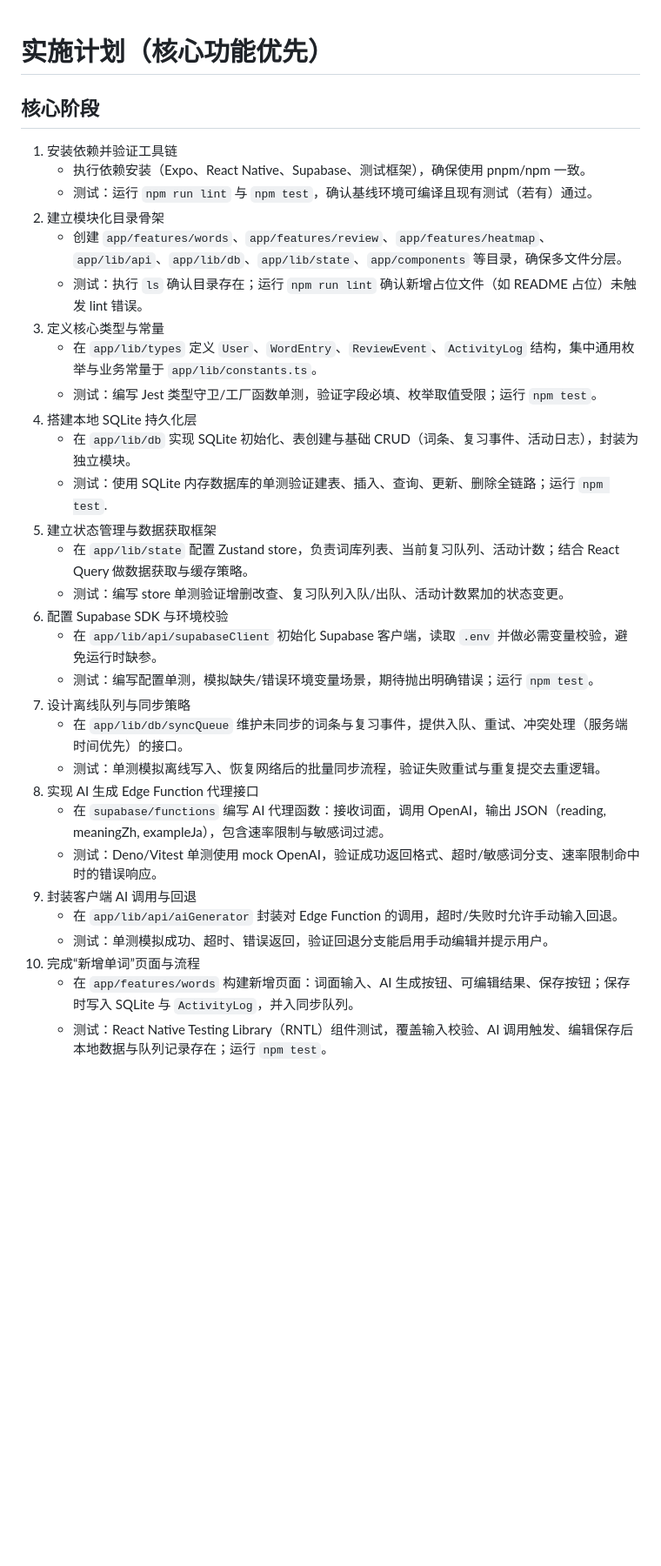
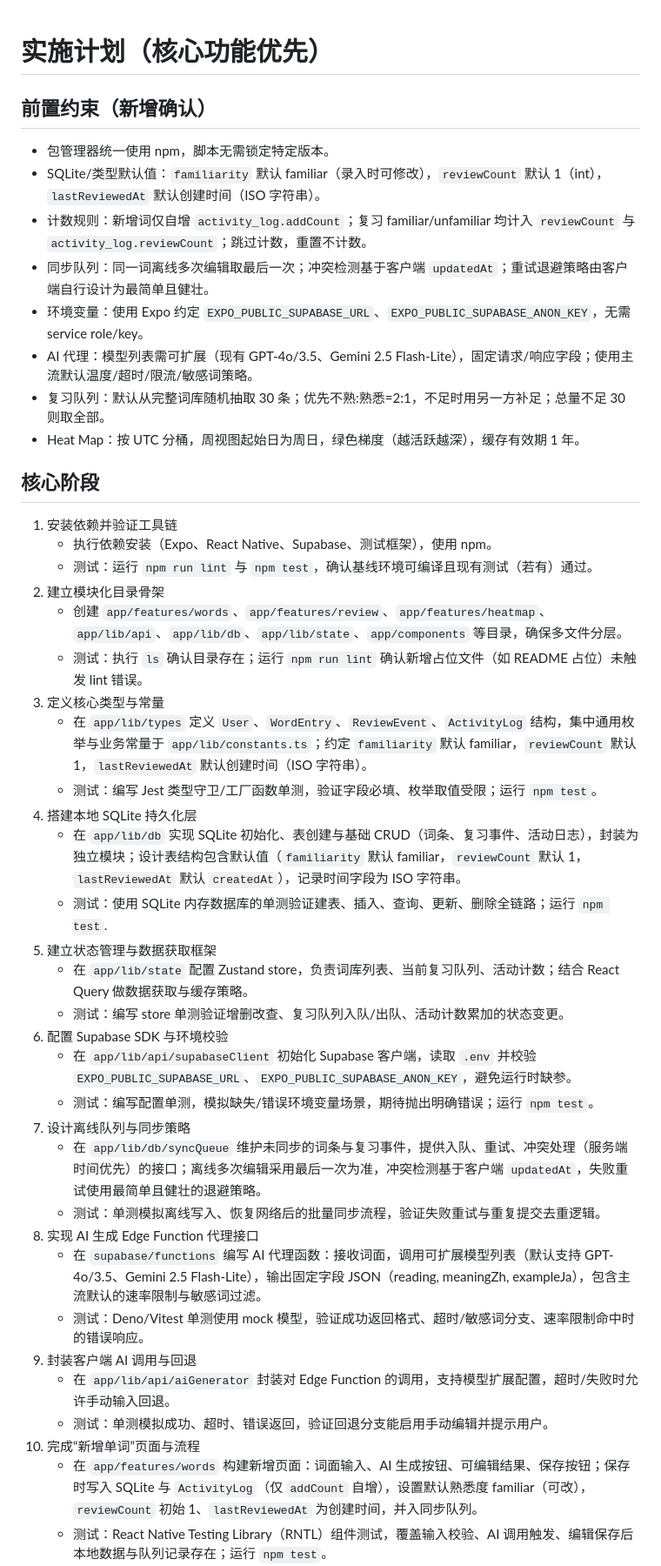
Before and after one commit to haruki-zz/tango-card, a Markdown page: memory-bank/implementation-plan.md, the part around one of its changes. Shown at 87% size. Rendered like a GitHub page; blank space fills up the shorter version.

Commit message:
Refine implementation plan

```diff
--- a/memory-bank/implementation-plan.md
+++ b/memory-bank/implementation-plan.md
@@ -1,35 +1,45 @@
 # 实施计划（核心功能优先）
+
+## 前置约束（新增确认）
+- 包管理器统一使用 npm，脚本无需锁定特定版本。
+- SQLite/类型默认值：`familiarity` 默认 familiar（录入时可修改），`reviewCount` 默认 1（int），`lastReviewedAt` 默认创建时间（ISO 字符串）。
+- 计数规则：新增词仅自增 `activity_log.addCount`；复习 familiar/unfamiliar 均计入 `reviewCount` 与 `activity_log.reviewCount`；跳过计数，重置不计数。
+- 同步队列：同一词离线多次编辑取最后一次；冲突检测基于客户端 `updatedAt`；重试退避策略由客户端自行设计为最简单且健壮。
+- 环境变量：使用 Expo 约定 `EXPO_PUBLIC_SUPABASE_URL`、`EXPO_PUBLIC_SUPABASE_ANON_KEY`，无需 service role/key。
+- AI 代理：模型列表需可扩展（现有 GPT-4o/3.5、Gemini 2.5 Flash-Lite），固定请求/响应字段；使用主流默认温度/超时/限流/敏感词策略。
+- 复习队列：默认从完整词库随机抽取 30 条；优先不熟:熟悉=2:1，不足时用另一方补足；总量不足 30 则取全部。
+- Heat Map：按 UTC 分桶，周视图起始日为周日，绿色梯度（越活跃越深），缓存有效期 1 年。
 
 ## 核心阶段
 1. 安装依赖并验证工具链
-   - 执行依赖安装（Expo、React Native、Supabase、测试框架），确保使用 pnpm/npm 一致。
+   - 执行依赖安装（Expo、React Native、Supabase、测试框架），使用 npm。
    - 测试：运行 `npm run lint` 与 `npm test`，确认基线环境可编译且现有测试（若有）通过。
 2. 建立模块化目录骨架
    - 创建 `app/features/words`、`app/features/review`、`app/features/heatmap`、`app/lib/api`、`app/lib/db`、`app/lib/state`、`app/components` 等目录，确保多文件分层。
    - 测试：执行 `ls` 确认目录存在；运行 `npm run lint` 确认新增占位文件（如 README 占位）未触发 lint 错误。
 3. 定义核心类型与常量
-   - 在 `app/lib/types` 定义 `User`、`WordEntry`、`ReviewEvent`、`ActivityLog` 结构，集中通用枚举与业务常量于 `app/lib/constants.ts`。
+   - 在 `app/lib/types` 定义 `User`、`WordEntry`、`ReviewEvent`、`ActivityLog` 结构，集中通用枚举与业务常量于 `app/lib/constants.ts`；约定 `familiarity` 默认 familiar，`reviewCount` 默认 1，`lastReviewedAt` 默认创建时间（ISO 字符串）。
    - 测试：编写 Jest 类型守卫/工厂函数单测，验证字段必填、枚举取值受限；运行 `npm test`。
 4. 搭建本地 SQLite 持久化层
-   - 在 `app/lib/db` 实现 SQLite 初始化、表创建与基础 CRUD（词条、复习事件、活动日志），封装为独立模块。
+   - 在 `app/lib/db` 实现 SQLite 初始化、表创建与基础 CRUD（词条、复习事件、活动日志），封装为独立模块；设计表结构包含默认值（`familiarity` 默认 familiar，`reviewCount` 默认 1，`lastReviewedAt` 默认 `createdAt`），记录时间字段为 ISO 字符串。
    - 测试：使用 SQLite 内存数据库的单测验证建表、插入、查询、更新、删除全链路；运行 `npm test`.
 5. 建立状态管理与数据获取框架
    - 在 `app/lib/state` 配置 Zustand store，负责词库列表、当前复习队列、活动计数；结合 React Query 做数据获取与缓存策略。
    - 测试：编写 store 单测验证增删改查、复习队列入队/出队、活动计数累加的状态变更。
 6. 配置 Supabase SDK 与环境校验
-   - 在 `app/lib/api/supabaseClient` 初始化 Supabase 客户端，读取 `.env` 并做必需变量校验，避免运行时缺参。
+   - 在 `app/lib/api/supabaseClient` 初始化 Supabase 客户端，读取 `.env` 并校验 `EXPO_PUBLIC_SUPABASE_URL`、`EXPO_PUBLIC_SUPABASE_ANON_KEY`，避免运行时缺参。
    - 测试：编写配置单测，模拟缺失/错误环境变量场景，期待抛出明确错误；运行 `npm test`。
 7. 设计离线队列与同步策略
-   - 在 `app/lib/db/syncQueue` 维护未同步的词条与复习事件，提供入队、重试、冲突处理（服务端时间优先）的接口。
+   - 在 `app/lib/db/syncQueue` 维护未同步的词条与复习事件，提供入队、重试、冲突处理（服务端时间优先）的接口；离线多次编辑采用最后一次为准，冲突检测基于客户端 `updatedAt`，失败重试使用最简单且健壮的退避策略。
    - 测试：单测模拟离线写入、恢复网络后的批量同步流程，验证失败重试与重复提交去重逻辑。
 8. 实现 AI 生成 Edge Function 代理接口
-   - 在 `supabase/functions` 编写 AI 代理函数：接收词面，调用 OpenAI，输出 JSON（reading, meaningZh, exampleJa），包含速率限制与敏感词过滤。
-   - 测试：Deno/Vitest 单测使用 mock OpenAI，验证成功返回格式、超时/敏感词分支、速率限制命中时的错误响应。
+   - 在 `supabase/functions` 编写 AI 代理函数：接收词面，调用可扩展模型列表（默认支持 GPT-4o/3.5、Gemini 2.5 Flash-Lite），输出固定字段 JSON（reading, meaningZh, exampleJa），包含主流默认的速率限制与敏感词过滤。
+   - 测试：Deno/Vitest 单测使用 mock 模型，验证成功返回格式、超时/敏感词分支、速率限制命中时的错误响应。
 9. 封装客户端 AI 调用与回退
-   - 在 `app/lib/api/aiGenerator` 封装对 Edge Function 的调用，超时/失败时允许手动输入回退。
+   - 在 `app/lib/api/aiGenerator` 封装对 Edge Function 的调用，支持模型扩展配置，超时/失败时允许手动输入回退。
    - 测试：单测模拟成功、超时、错误返回，验证回退分支能启用手动编辑并提示用户。
 10. 完成“新增单词”页面与流程
-    - 在 `app/features/words` 构建新增页面：词面输入、AI 生成按钮、可编辑结果、保存按钮；保存时写入 SQLite 与 `ActivityLog`，并入同步队列。
+    - 在 `app/features/words` 构建新增页面：词面输入、AI 生成按钮、可编辑结果、保存按钮；保存时写入 SQLite 与 `ActivityLog`（仅 `addCount` 自增），设置默认熟悉度 familiar（可改），`reviewCount` 初始 1、`lastReviewedAt` 为创建时间，并入同步队列。
     - 测试：React Native Testing Library（RNTL）组件测试，覆盖输入校验、AI 调用触发、编辑保存后本地数据与队列记录存在；运行 `npm test`。
 11. 构建卡片组件与翻转动画
     - 在 `app/components` 实现可复用的卡片组件，正反面展示（词面+假名 / 释义+例句），使用 Reanimated 做翻转与滑动切卡动画。
```
Also changed, not shown: other parts of memory-bank/implementation-plan.md (+4 -4 lines).
